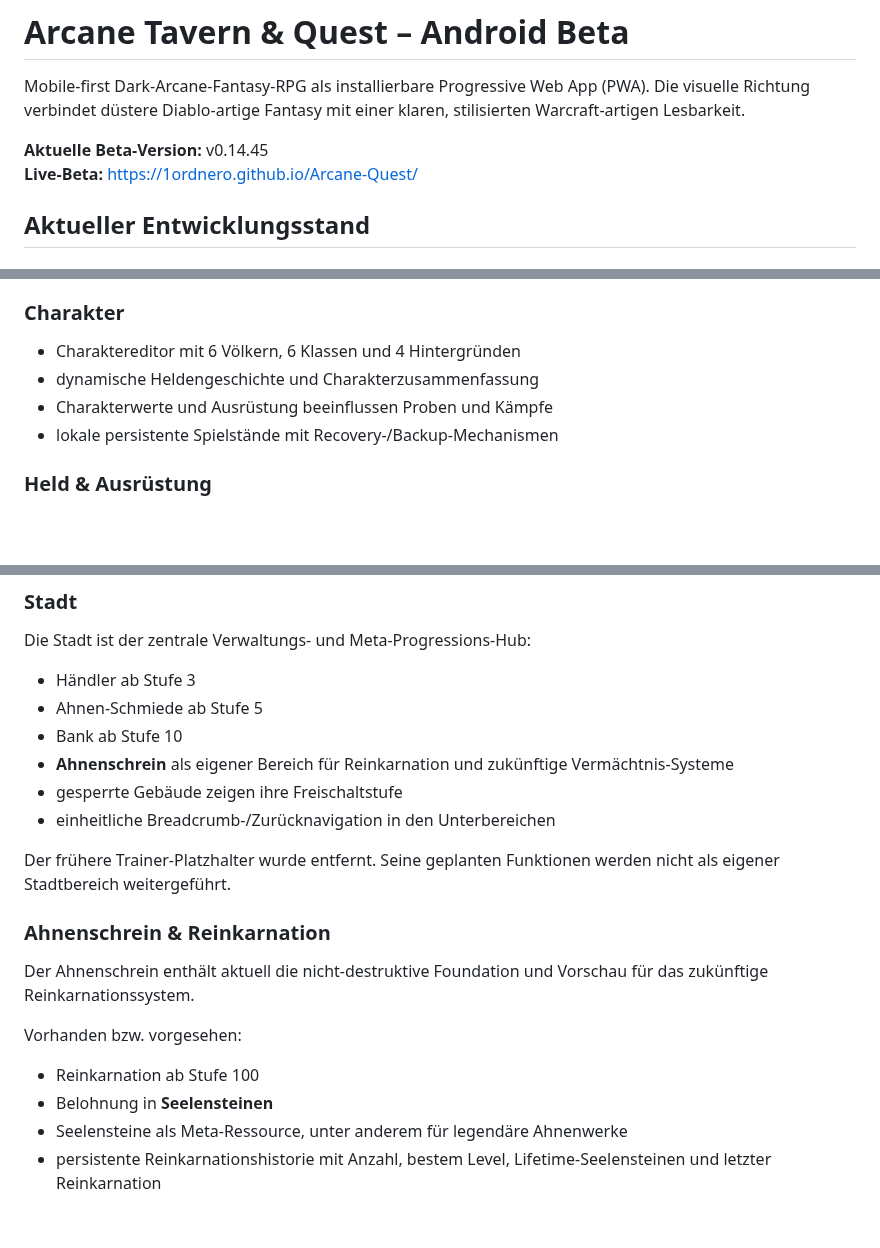
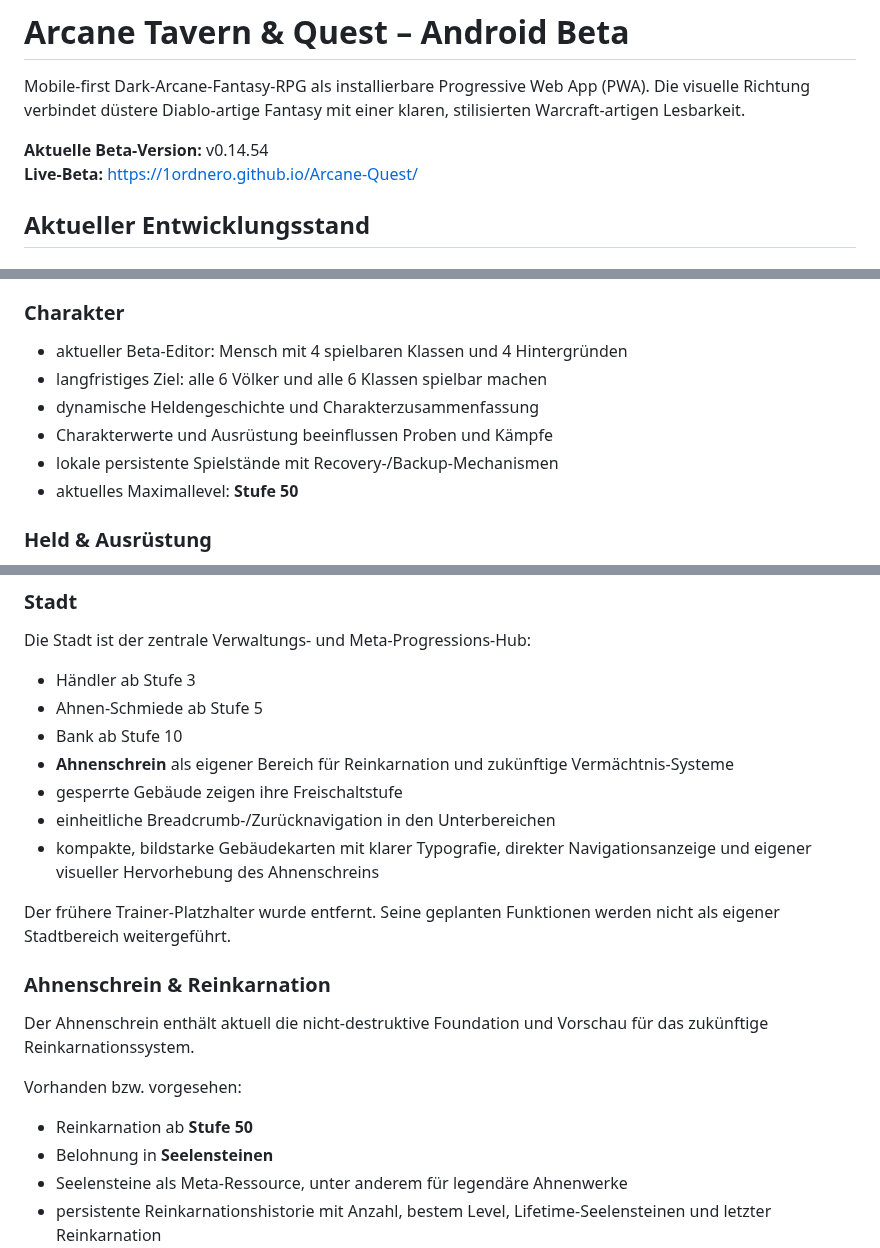
Before and after one commit to 1ordNero/Arcane-Quest, a Markdown page: README.md, 3 parts joined by grey strips. Drawn GitHub-style; blank space fills up the shorter version.

Commit message:
Update README for v0.14.54 city UI

```diff
--- a/README.md
+++ b/README.md
@@ -2,7 +2,7 @@
 
 Mobile-first Dark-Arcane-Fantasy-RPG als installierbare Progressive Web App (PWA). Die visuelle Richtung verbindet düstere Diablo-artige Fantasy mit einer klaren, stilisierten Warcraft-artigen Lesbarkeit.
 
-**Aktuelle Beta-Version:** v0.14.45
+**Aktuelle Beta-Version:** v0.14.54
 **Live-Beta:** https://1ordnero.github.io/Arcane-Quest/
 
 ## Aktueller Entwicklungsstand
@@ -15,10 +15,12 @@ Mobile-first Dark-Arcane-Fantasy-RPG als installierbare Progressive Web App (PWA
 - fünf mobile Hauptbereiche: **Taverne · Katakomben · Held · Stadt · Arena**
 
 ### Charakter
-- Charaktereditor mit 6 Völkern, 6 Klassen und 4 Hintergründen
+- aktueller Beta-Editor: Mensch mit 4 spielbaren Klassen und 4 Hintergründen
+- langfristiges Ziel: alle 6 Völker und alle 6 Klassen spielbar machen
 - dynamische Heldengeschichte und Charakterzusammenfassung
 - Charakterwerte und Ausrüstung beeinflussen Proben und Kämpfe
 - lokale persistente Spielstände mit Recovery-/Backup-Mechanismen
+- aktuelles Maximallevel: **Stufe 50**
 
 ### Held & Ausrüstung
 Der Held-Screen ist als kompaktes mobiles Dashboard mit den Bereichen **Ausrüstung · Skills · Inventar** aufgebaut.
@@ -116,6 +118,7 @@ Die Stadt ist der zentrale Verwaltungs- und Meta-Progressions-Hub:
 - **Ahnenschrein** als eigener Bereich für Reinkarnation und zukünftige Vermächtnis-Systeme
 - gesperrte Gebäude zeigen ihre Freischaltstufe
 - einheitliche Breadcrumb-/Zurücknavigation in den Unterbereichen
+- kompakte, bildstarke Gebäudekarten mit klarer Typografie, direkter Navigationsanzeige und eigener visueller Hervorhebung des Ahnenschreins
 
 Der frühere Trainer-Platzhalter wurde entfernt. Seine geplanten Funktionen werden nicht als eigener Stadtbereich weitergeführt.
 
@@ -123,7 +126,7 @@ Der frühere Trainer-Platzhalter wurde entfernt. Seine geplanten Funktionen werd
 Der Ahnenschrein enthält aktuell die nicht-destruktive Foundation und Vorschau für das zukünftige Reinkarnationssystem.
 
 Vorhanden bzw. vorgesehen:
-- Reinkarnation ab Stufe 100
+- Reinkarnation ab **Stufe 50**
 - Belohnung in **Seelensteinen**
 - Seelensteine als Meta-Ressource, unter anderem für legendäre Ahnenwerke
 - persistente Reinkarnationshistorie mit Anzahl, bestem Level, Lifetime-Seelensteinen und letzter Reinkarnation
```
Also changed, not shown: other parts of README.md (+1 -0 lines).
